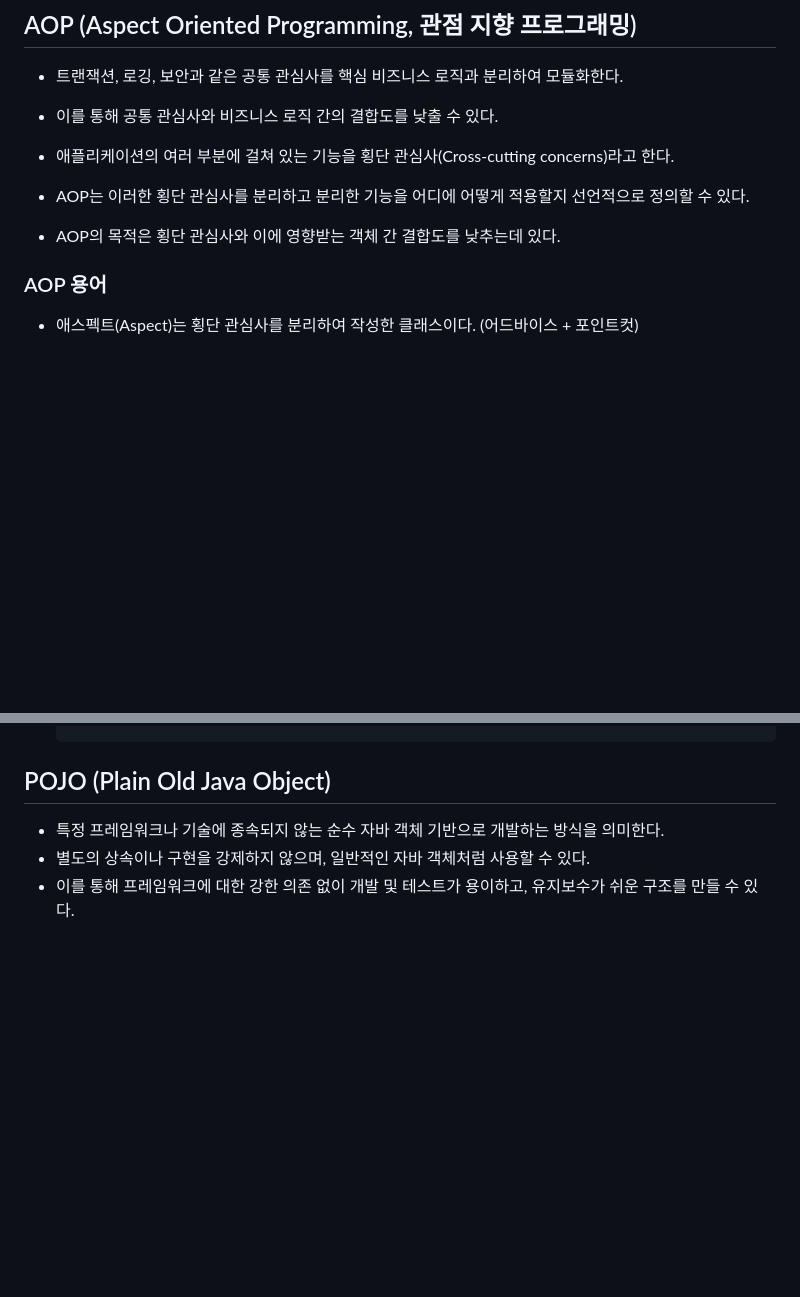
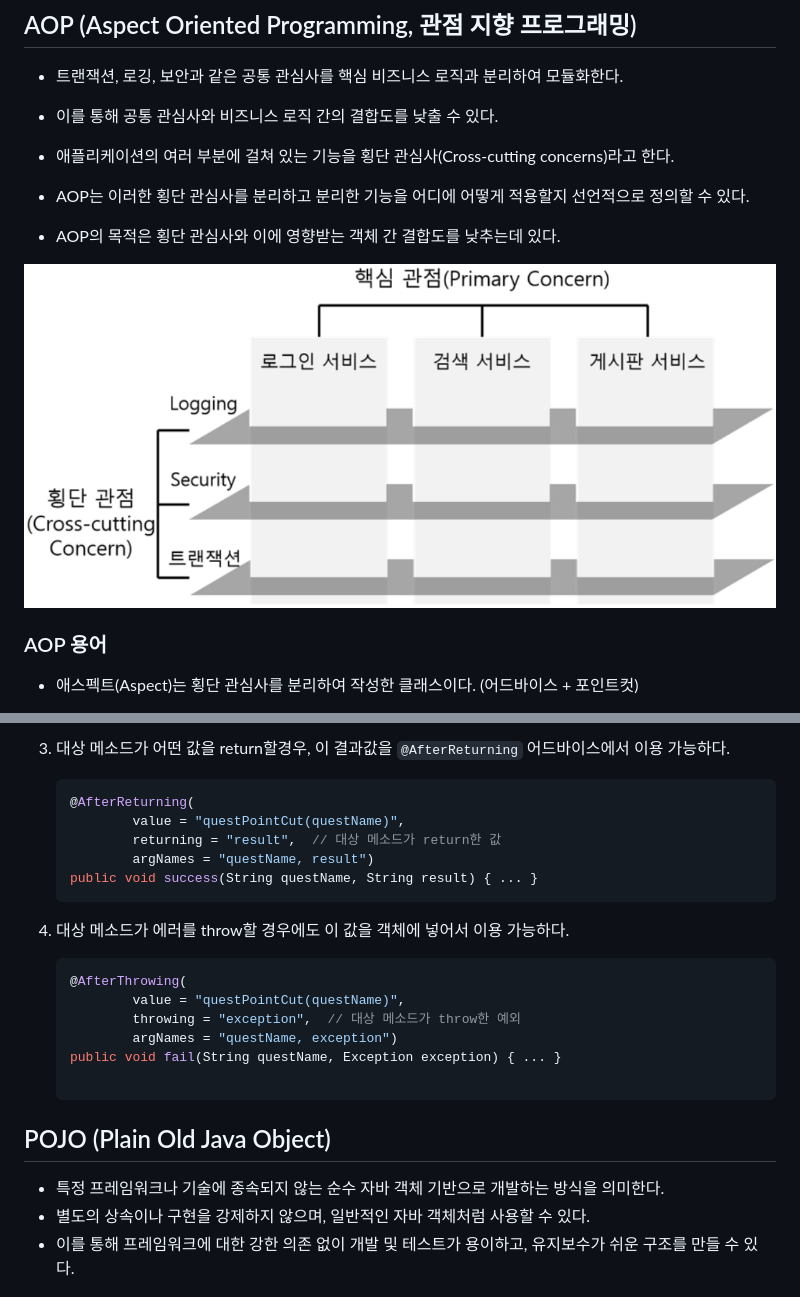
Before and after one commit to krystallinekim/TIL, a Markdown page: Spring/01-basics.md, 2 parts joined by grey strips. Drawn GitHub-style; pictures changed too: Spring/img/aop.png (added); blank space fills up the shorter version.

````diff
--- a/Spring/01-basics.md
+++ b/Spring/01-basics.md
@@ -382,6 +382,7 @@
 - AOP는 이러한 횡단 관심사를 분리하고 분리한 기능을 어디에 어떻게 적용할지 선언적으로 정의할 수 있다.
 - AOP의 목적은 횡단 관심사와 이에 영향받는 객체 간 결합도를 낮추는데 있다.
 
+![AOP](img/aop.png)
 
 ### AOP 용어
 
@@ -467,3 +507,23 @@
+3. 대상 메소드가 어떤 값을 return할경우, 이 결과값을 `@AfterReturning` 어드바이스에서 이용 가능하다.
+    ```java
+    @AfterReturning(
+            value = "questPointCut(questName)",
+            returning = "result",  // 대상 메소드가 return한 값
+            argNames = "questName, result")
+    public void success(String questName, String result) { ... }
+    ```
+
+4. 대상 메소드가 에러를 throw할 경우에도 이 값을 객체에 넣어서 이용 가능하다.
+    ```java
+    @AfterThrowing(
+            value = "questPointCut(questName)",
+            throwing = "exception",  // 대상 메소드가 throw한 예외
+            argNames = "questName, exception")
+    public void fail(String questName, Exception exception) { ... }
+
+    ```
+
+
 ## POJO (Plain Old Java Object)
 
 - 특정 프레임워크나 기술에 종속되지 않는 순수 자바 객체 기반으로 개발하는 방식을 의미한다.
````
Also changed, not shown: other parts of Spring/01-basics.md (+40 -1 lines), 4 other files.
